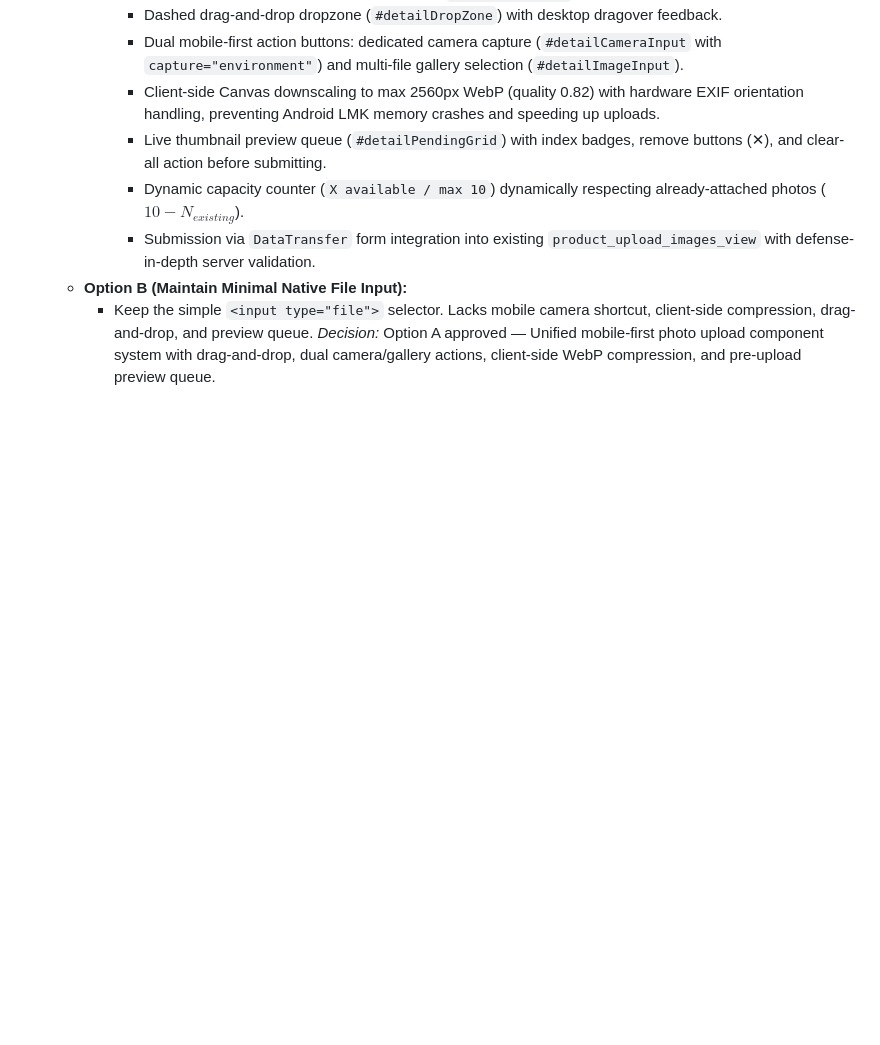
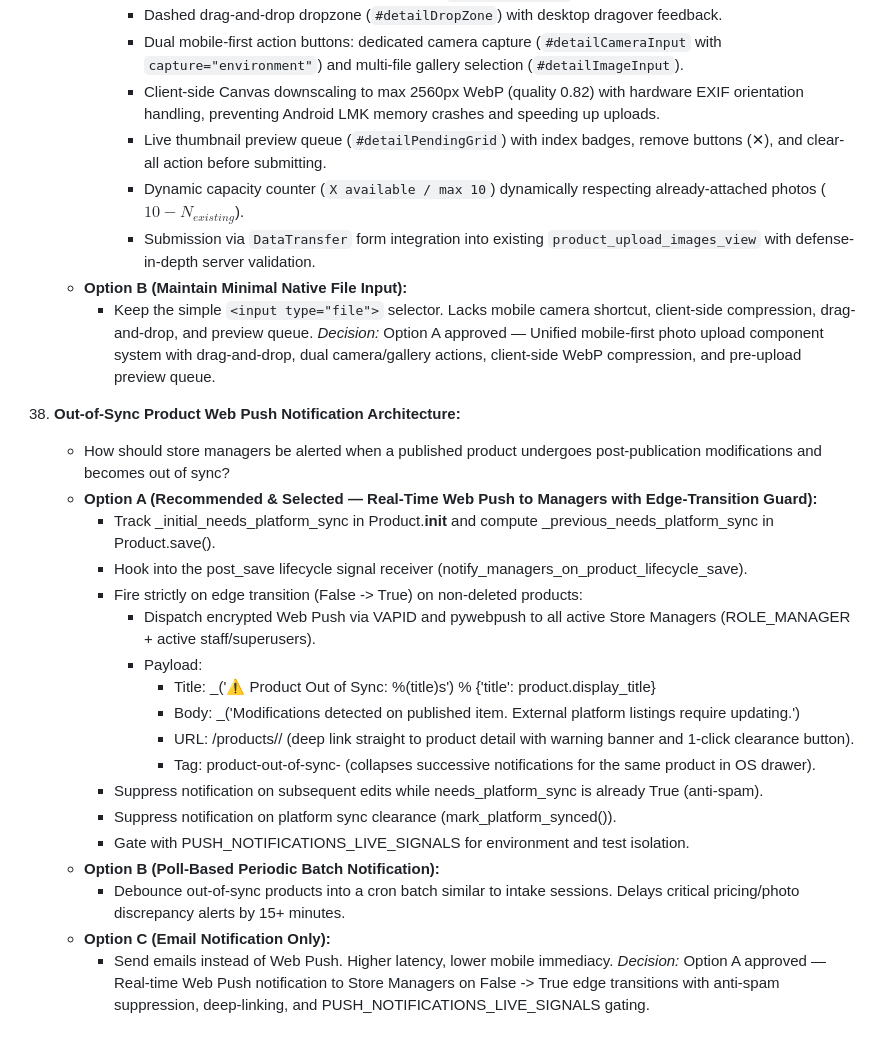
Before and after one commit to saert3311/2nd-hand-manager, a Markdown page: SPEC.md, the part around the change. GitHub-like rendering; blank space fills up the shorter version.

Commit message:
docs(prd): add PRD and specification for out-of-sync notifications

```diff
--- a/SPEC.md
+++ b/SPEC.md
@@ -1226,3 +1226,24 @@ ADDITIONAL VERIFIED DETAILS & CLARIFICATIONS:
     - **Option B (Maintain Minimal Native File Input):**
       - Keep the simple `<input type="file">` selector. Lacks mobile camera shortcut, client-side compression, drag-and-drop, and preview queue.
     *Decision:* Option A approved — Unified mobile-first photo upload component system with drag-and-drop, dual camera/gallery actions, client-side WebP compression, and pre-upload preview queue.
+
+38. **Out-of-Sync Product Web Push Notification Architecture:**
+    - How should store managers be alerted when a published product undergoes post-publication modifications and becomes out of sync?
+    - **Option A (Recommended & Selected — Real-Time Web Push to Managers with Edge-Transition Guard):**
+      - Track _initial_needs_platform_sync in Product.__init__ and compute _previous_needs_platform_sync in Product.save().
+      - Hook into the post_save lifecycle signal receiver (notify_managers_on_product_lifecycle_save).
+      - Fire strictly on edge transition (False -> True) on non-deleted products:
+        - Dispatch encrypted Web Push via VAPID and pywebpush to all active Store Managers (ROLE_MANAGER + active staff/superusers).
+        - Payload:
+          - Title: _('⚠️ Product Out of Sync: %(title)s') % {'title': product.display_title}
+          - Body: _('Modifications detected on published item. External platform listings require updating.')
+          - URL: /products/<pk>/ (deep link straight to product detail with warning banner and 1-click clearance button).
+          - Tag: product-out-of-sync-<pk> (collapses successive notifications for the same product in OS drawer).
+      - Suppress notification on subsequent edits while needs_platform_sync is already True (anti-spam).
+      - Suppress notification on platform sync clearance (mark_platform_synced()).
+      - Gate with PUSH_NOTIFICATIONS_LIVE_SIGNALS for environment and test isolation.
+    - **Option B (Poll-Based Periodic Batch Notification):**
+      - Debounce out-of-sync products into a cron batch similar to intake sessions. Delays critical pricing/photo discrepancy alerts by 15+ minutes.
+    - **Option C (Email Notification Only):**
+      - Send emails instead of Web Push. Higher latency, lower mobile immediacy.
+    *Decision:* Option A approved — Real-time Web Push notification to Store Managers on False -> True edge transitions with anti-spam suppression, deep-linking, and PUSH_NOTIFICATIONS_LIVE_SIGNALS gating.
```
Also changed, not shown: docs/ideas/out-of-sync-notifications.md (added, +22 -0 lines), docs/prds/PRD-out-of-sync-notifications.md (added, +106 -0 lines).
